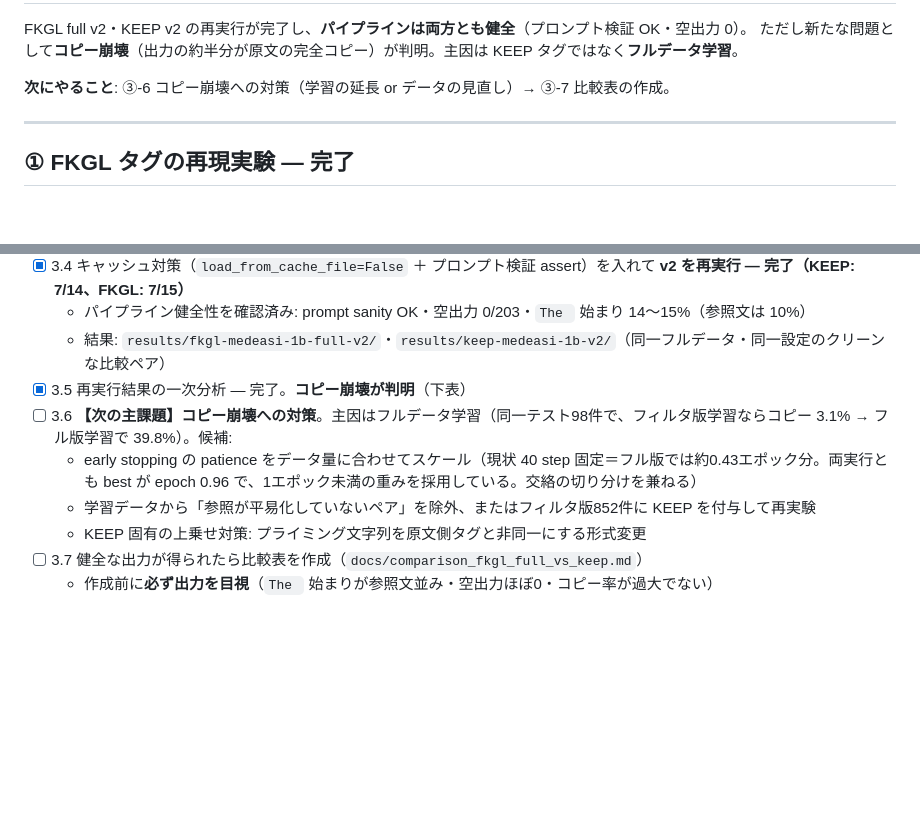
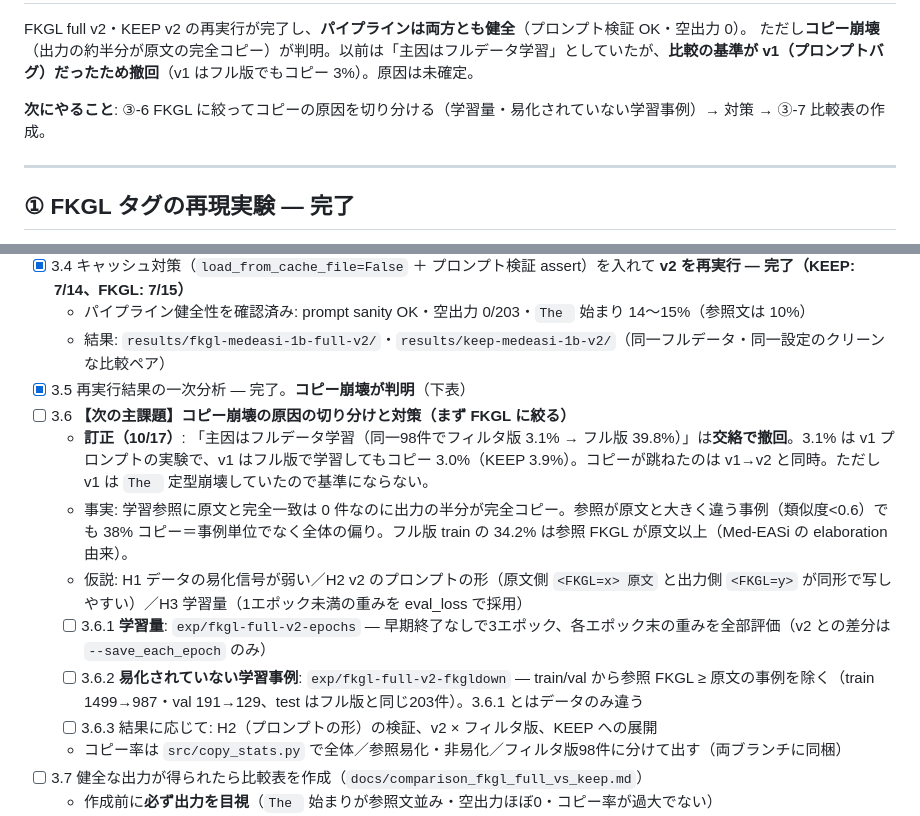
Before and after one commit to Necos0/research, a Markdown page: docs/roadmap.md, 2 parts joined by grey strips. Drawn GitHub-style; blank space fills up the shorter version.

Commit message:
docs: コピー崩壊の診断を訂正し、FKGL の切り分け実験2本とGPU使用確認ルールを追記
- roadmap: 「主因はフルデータ学習」を交絡で撤回。3.6.1 学習量・3.6.2 易化されていない学習事例
- direction: サーバーの GPU が使われていたら起動しない

Co-Authored-By: Claude Opus 5.5 <noreply@anthropic.com>

```diff
--- a/docs/roadmap.md
+++ b/docs/roadmap.md
@@ -4,8 +4,8 @@
 
 FKGL full v2・KEEP v2 の再実行が完了し、**パイプラインは両方とも健全**（プロンプト検証 OK・空出力 0）。
-ただし新たな問題として**コピー崩壊**（出力の約半分が原文の完全コピー）が判明。主因は KEEP タグではなく**フルデータ学習**。
+ただし**コピー崩壊**（出力の約半分が原文の完全コピー）が判明。以前は「主因はフルデータ学習」としていたが、**比較の基準が v1（プロンプトバグ）だったため撤回**（v1 はフル版でもコピー 3%）。原因は未確定。
 
-**次にやること**: ③-6 コピー崩壊への対策（学習の延長 or データの見直し）→ ③-7 比較表の作成。
+**次にやること**: ③-6 FKGL に絞ってコピーの原因を切り分ける（学習量・易化されていない学習事例）→ 対策 → ③-7 比較表の作成。
 
 ---
 
@@ -30,10 +30,14 @@ FKGL full v2・KEEP v2 の再実行が完了し、**パイプラインは両方
   - パイプライン健全性を確認済み: prompt sanity OK・空出力 0/203・`The ` 始まり 14〜15%（参照文は 10%）
   - 結果: `results/fkgl-medeasi-1b-full-v2/`・`results/keep-medeasi-1b-v2/`（同一フルデータ・同一設定のクリーンな比較ペア）
 - [x] 3.5 再実行結果の一次分析 — 完了。**コピー崩壊が判明**（下表）
-- [ ] 3.6 **【次の主課題】コピー崩壊への対策**。主因はフルデータ学習（同一テスト98件で、フィルタ版学習ならコピー 3.1% → フル版学習で 39.8%）。候補:
-  - early stopping の patience をデータ量に合わせてスケール（現状 40 step 固定＝フル版では約0.43エポック分。両実行とも best が epoch 0.96 で、1エポック未満の重みを採用している。交絡の切り分けを兼ねる）
-  - 学習データから「参照が平易化していないペア」を除外、またはフィルタ版852件に KEEP を付与して再実験
-  - KEEP 固有の上乗せ対策: プライミング文字列を原文側タグと非同一にする形式変更
+- [ ] 3.6 **【次の主課題】コピー崩壊の原因の切り分けと対策（まず FKGL に絞る）**
+  - **訂正（10/17）**: 「主因はフルデータ学習（同一98件でフィルタ版 3.1% → フル版 39.8%）」は**交絡で撤回**。3.1% は v1 プロンプトの実験で、v1 はフル版で学習してもコピー 3.0%（KEEP 3.9%）。コピーが跳ねたのは v1→v2 と同時。ただし v1 は `The ` 定型崩壊していたので基準にならない。
+  - 事実: 学習参照に原文と完全一致は 0 件なのに出力の半分が完全コピー。参照が原文と大きく違う事例（類似度<0.6）でも 38% コピー＝事例単位でなく全体の偏り。フル版 train の 34.2% は参照 FKGL が原文以上（Med-EASi の elaboration 由来）。
+  - 仮説: H1 データの易化信号が弱い／H2 v2 のプロンプトの形（原文側 `<FKGL=x> 原文` と出力側 `<FKGL=y>` が同形で写しやすい）／H3 学習量（1エポック未満の重みを eval_loss で採用）
+  - [ ] 3.6.1 **学習量**: `exp/fkgl-full-v2-epochs` — 早期終了なしで3エポック、各エポック末の重みを全部評価（v2 との差分は `--save_each_epoch` のみ）
+  - [ ] 3.6.2 **易化されていない学習事例**: `exp/fkgl-full-v2-fkgldown` — train/val から参照 FKGL ≥ 原文の事例を除く（train 1499→987・val 191→129、test はフル版と同じ203件）。3.6.1 とはデータのみ違う
+  - [ ] 3.6.3 結果に応じて: H2（プロンプトの形）の検証、v2 × フィルタ版、KEEP への展開
+  - コピー率は `src/copy_stats.py` で全体／参照易化・非易化／フィルタ版98件に分けて出す（両ブランチに同梱）
 - [ ] 3.7 健全な出力が得られたら比較表を作成（`docs/comparison_fkgl_full_vs_keep.md`）
   - 作成前に**必ず出力を目視**（`The ` 始まりが参照文並み・空出力ほぼ0・コピー率が過大でない）
   - 必ず載せる列: 数値保持率（マクロ／ミクロ＝何個中何個／完全保持事例率）／**原文コピー率**／空出力数／SARI・LENS
```
Also changed, not shown: other parts of docs/roadmap.md (+1 -1 lines), docs/direction.md (+1 -0 lines).
